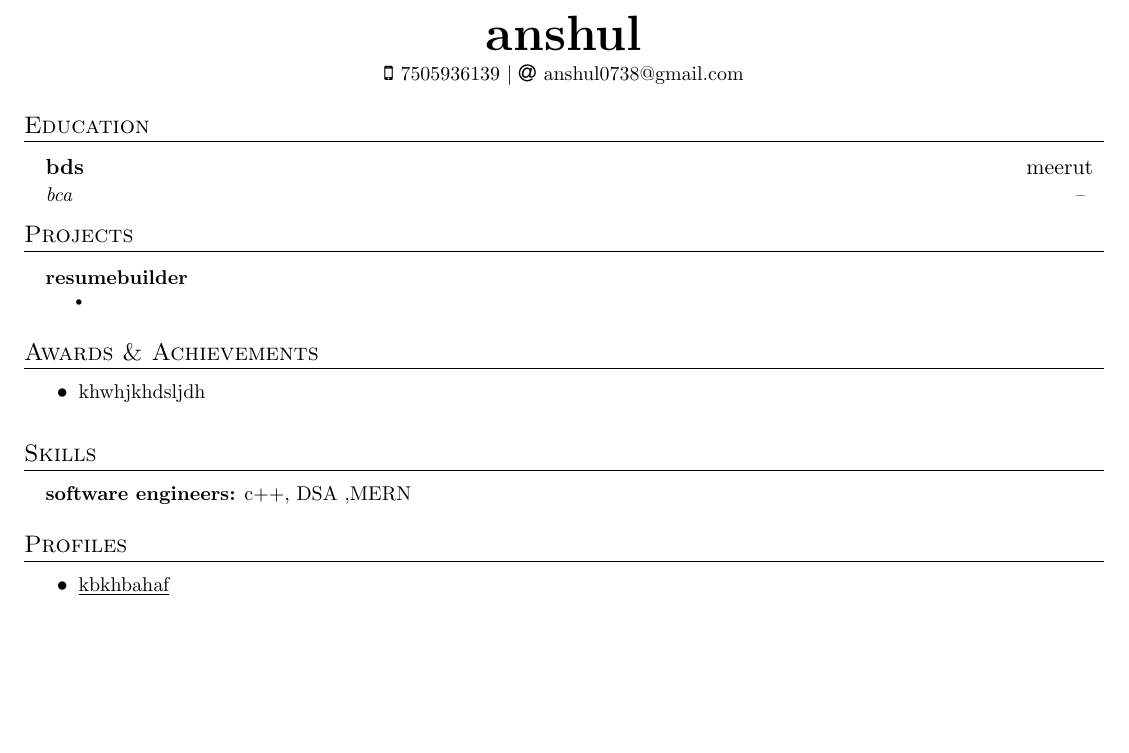
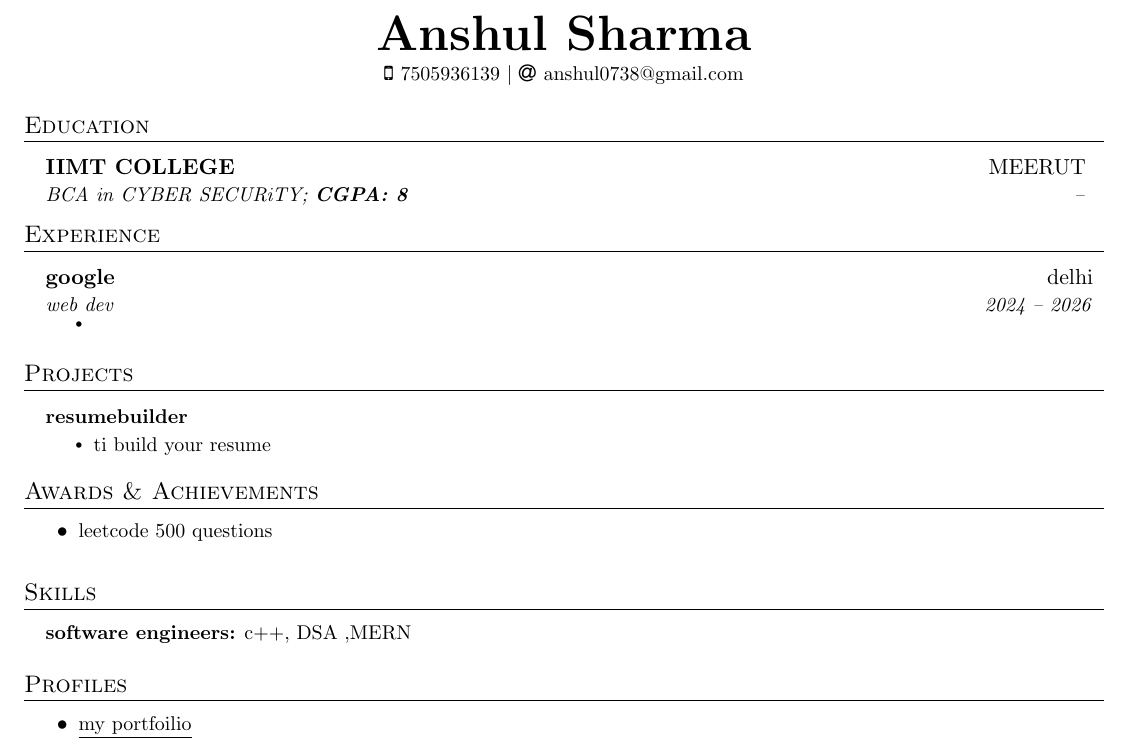
Before and after one commit to anshulpandit007/resume-builder-api, a LaTeX document (691fd192f9920af18994a807.tex): part of the page, cut at the place of the change, the shorter picture padded with empty space. Compiled offline with pdfLaTeX.

Commit message:
File Updated!

```diff
--- a/691fd192f9920af18994a807.tex
+++ b/691fd192f9920af18994a807.tex
@@ -129,7 +129,7 @@
 %---------- HEADING ----------
 
 \begin{center}
-    \textbf{\Huge \scshape anshul} \\ \vspace{3pt}
+    \textbf{\Huge \scshape Anshul Sharma} \\ \vspace{3pt}
     \small \faMobile \hspace{.5pt} {7505936139} $|$ \faAt \hspace{.5pt} \href{mailto:anshul0738@gmail.com}{anshul0738@gmail.com}
 \end{center}
 
@@ -142,10 +142,29 @@
 \resumeSubHeadingListStart
 
 \resumeSubheading
-{bds}
-{meerut}
-{bca}
+{IIMT COLLEGE}
+{MEERUT }
+{BCA in CYBER SECURiTY; \textbf{CGPA: 8}}
 { -- }
+
+\resumeSubHeadingListEnd
+
+
+
+%----------- EXPERIENCE -----------
+
+\section{Experience}
+\vspace{3pt}
+\resumeSubHeadingListStart
+
+\resumeSubheading
+    {google}
+    {delhi}
+    {web dev}
+    {2024 -- 2026}
+\resumeItemListStart
+\resumeItem{}
+\resumeItemListEnd
 
 \resumeSubHeadingListEnd
 
@@ -159,7 +178,7 @@
 
 \resumeProjectHeading{\textbf{resumebuilder}}{}
 \resumeItemListStart
-\resumeItem{}
+\resumeItem{ti build your resume}
 \resumeItemListEnd
 
 \resumeSubHeadingListEnd
@@ -171,7 +190,7 @@
 \section{Awards \& Achievements}
 \vspace{2pt}
 \resumeItemListStart
-\resumeItem{khwhjkhdsljdh }
+\resumeItem{leetcode 500 questions }
 \resumeItemListEnd
 
 
@@ -191,7 +210,7 @@
 \section{Profiles}
 \vspace{2pt}
 \resumeItemListStart
-\resumeItem{\underline{\href{}{kbkhbahaf}}}
+\resumeItem{\underline{\href{}{my portfoilio}}}
 \resumeItemListEnd
 
 
```
